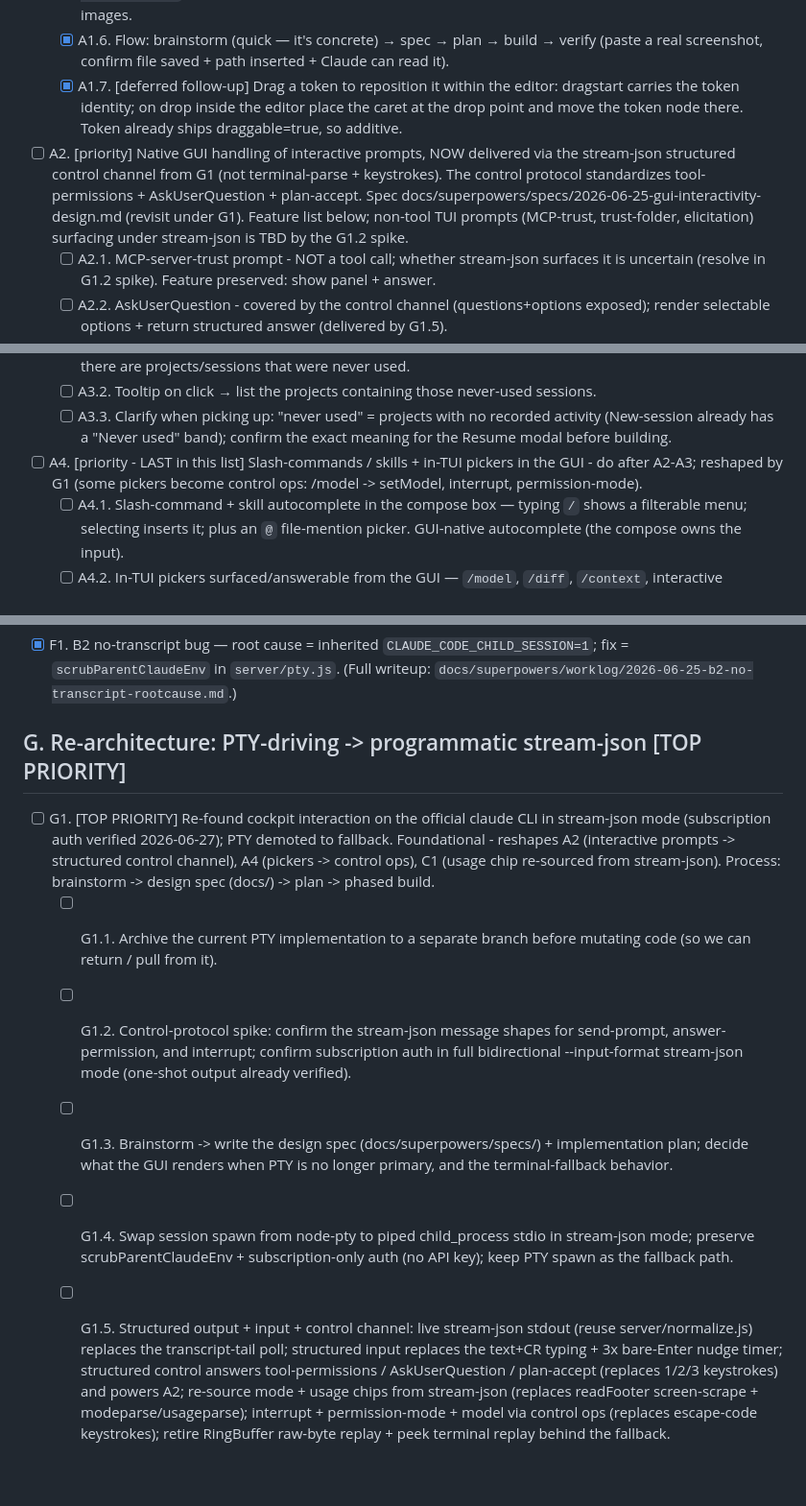
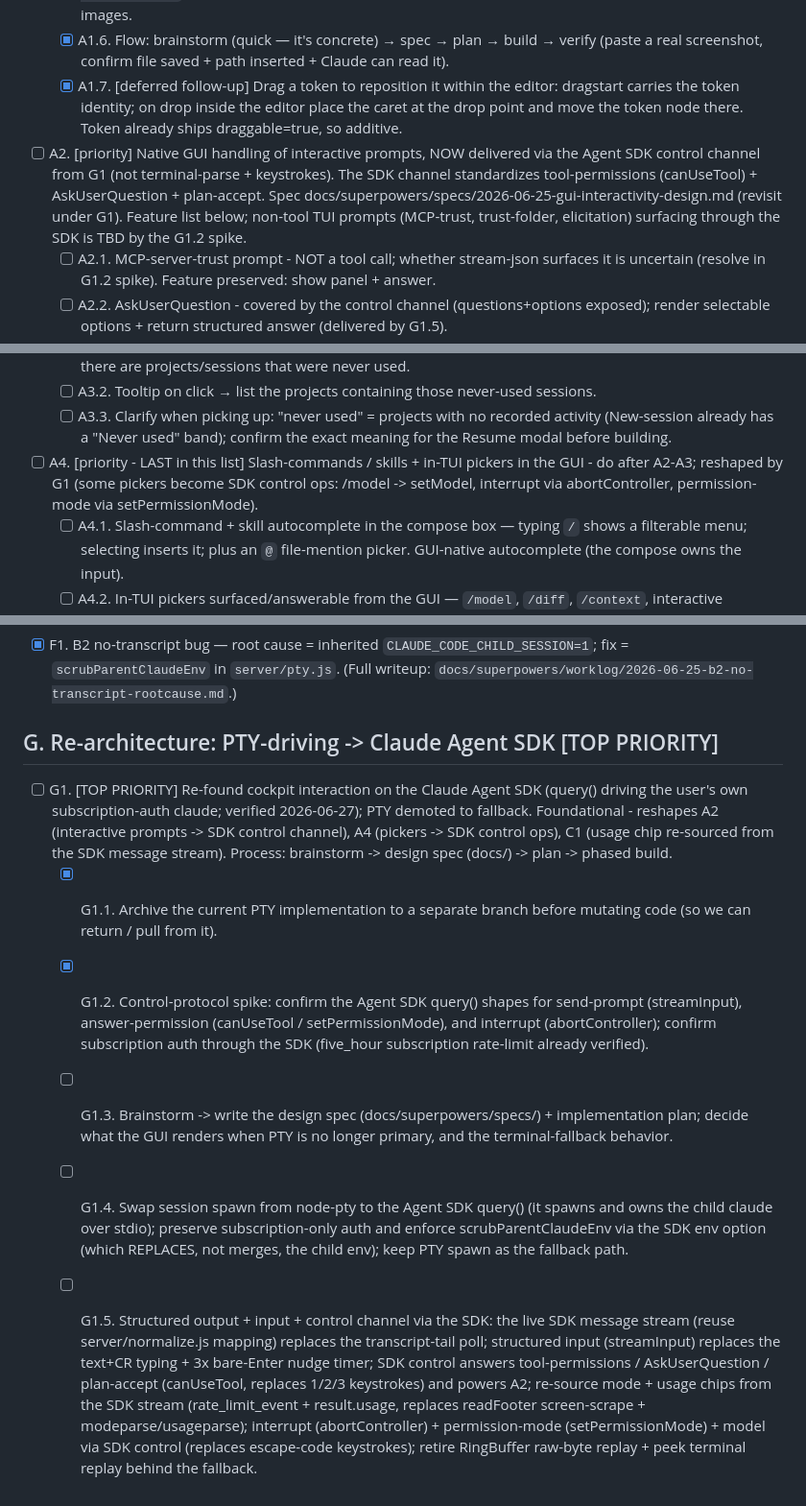
Before and after one commit to TiHerbatka/cc-cockpit, a Markdown page: TODO.md, 3 parts joined by grey strips. Shown at 96% size. Rendered like a GitHub page.

```diff
--- a/TODO.md
+++ b/TODO.md
@@ -25,7 +25,7 @@ Built on `feat/gui-mode` this session (specs/plans under `docs/superpowers/{spec
   - [x] A1.5. Impl sketch: client `paste`/`drop` listeners on the compose textarea → read image blob → POST `upload-image {id, name?, dataBase64}` → server resolves the session cwd, writes `uploaded-images/<name>`, returns the absolute path → client inserts the path at the cursor. Handle multiple images.
   - [x] A1.6. Flow: brainstorm (quick — it's concrete) → spec → plan → build → verify (paste a real screenshot, confirm file saved + path inserted + Claude can read it).
   - [x] A1.7. [deferred follow-up] Drag a token to reposition it within the editor: dragstart carries the token identity; on drop inside the editor place the caret at the drop point and move the token node there. Token already ships draggable=true, so additive.
-- [ ] A2. [priority] Native GUI handling of interactive prompts, NOW delivered via the stream-json structured control channel from G1 (not terminal-parse + keystrokes). The control protocol standardizes tool-permissions + AskUserQuestion + plan-accept. Spec docs/superpowers/specs/2026-06-25-gui-interactivity-design.md (revisit under G1). Feature list below; non-tool TUI prompts (MCP-trust, trust-folder, elicitation) surfacing under stream-json is TBD by the G1.2 spike.
+- [ ] A2. [priority] Native GUI handling of interactive prompts, NOW delivered via the Agent SDK control channel from G1 (not terminal-parse + keystrokes). The SDK channel standardizes tool-permissions (canUseTool) + AskUserQuestion + plan-accept. Spec docs/superpowers/specs/2026-06-25-gui-interactivity-design.md (revisit under G1). Feature list below; non-tool TUI prompts (MCP-trust, trust-folder, elicitation) surfacing through the SDK is TBD by the G1.2 spike.
   - [ ] A2.1. MCP-server-trust prompt - NOT a tool call; whether stream-json surfaces it is uncertain (resolve in G1.2 spike). Feature preserved: show panel + answer.
   - [ ] A2.2. AskUserQuestion - covered by the control channel (questions+options exposed); render selectable options + return structured answer (delivered by G1.5).
   - [ ] A2.3. Plan-accept (ExitPlanMode) - covered by the control channel as a tool/permission. Approve / Approve+auto / Keep-planning (delivered by G1.5).
@@ -35,7 +35,7 @@ Built on `feat/gui-mode` this session (specs/plans under `docs/superpowers/{spec
   - [ ] A3.1. In the New-session and Resume modals, show a warning banner / warning icon with a tooltip when there are projects/sessions that were never used.
   - [ ] A3.2. Tooltip on click → list the projects containing those never-used sessions.
   - [ ] A3.3. Clarify when picking up: "never used" = projects with no recorded activity (New-session already has a "Never used" band); confirm the exact meaning for the Resume modal before building.
-- [ ] A4. [priority - LAST in this list] Slash-commands / skills + in-TUI pickers in the GUI - do after A2-A3; reshaped by G1 (some pickers become control ops: /model -> setModel, interrupt, permission-mode).
+- [ ] A4. [priority - LAST in this list] Slash-commands / skills + in-TUI pickers in the GUI - do after A2-A3; reshaped by G1 (some pickers become SDK control ops: /model -> setModel, interrupt via abortController, permission-mode via setPermissionMode).
   - [ ] A4.1. Slash-command + skill autocomplete in the compose box — typing `/` shows a filterable menu; selecting inserts it; plus an `@` file-mention picker. GUI-native autocomplete (the compose owns the input).
   - [ ] A4.2. In-TUI pickers surfaced/answerable from the GUI — `/model`, `/diff`, `/context`, interactive `/usage`, `/compact`, rewind (Esc-Esc), `/theme`, `/config`, `/effort` slider, extended-thinking/fast toggles. Detect + render (or surface + answer) rather than requiring a drop to Terminal mode.
 
@@ -71,10 +71,10 @@ Built on `feat/gui-mode` this session (specs/plans under `docs/superpowers/{spec
 
 - [x] F1. B2 no-transcript bug — root cause = inherited `CLAUDE_CODE_CHILD_SESSION=1`; fix = `scrubParentClaudeEnv` in `server/pty.js`. (Full writeup: `docs/superpowers/worklog/2026-06-25-b2-no-transcript-rootcause.md`.)
 
-## G. Re-architecture: PTY-driving -> programmatic stream-json [TOP PRIORITY]
-- [ ] G1. [TOP PRIORITY] Re-found cockpit interaction on the official claude CLI in stream-json mode (subscription auth verified 2026-06-27); PTY demoted to fallback. Foundational - reshapes A2 (interactive prompts -> structured control channel), A4 (pickers -> control ops), C1 (usage chip re-sourced from stream-json). Process: brainstorm -> design spec (docs/) -> plan -> phased build.
-  - [ ] G1.1. Archive the current PTY implementation to a separate branch before mutating code (so we can return / pull from it).
-  - [ ] G1.2. Control-protocol spike: confirm the stream-json message shapes for send-prompt, answer-permission, and interrupt; confirm subscription auth in full bidirectional --input-format stream-json mode (one-shot output already verified).
+## G. Re-architecture: PTY-driving -> Claude Agent SDK [TOP PRIORITY]
+- [ ] G1. [TOP PRIORITY] Re-found cockpit interaction on the Claude Agent SDK (query() driving the user's own subscription-auth claude; verified 2026-06-27); PTY demoted to fallback. Foundational - reshapes A2 (interactive prompts -> SDK control channel), A4 (pickers -> SDK control ops), C1 (usage chip re-sourced from the SDK message stream). Process: brainstorm -> design spec (docs/) -> plan -> phased build.
+  - [x] G1.1. Archive the current PTY implementation to a separate branch before mutating code (so we can return / pull from it).
+  - [x] G1.2. Control-protocol spike: confirm the Agent SDK query() shapes for send-prompt (streamInput), answer-permission (canUseTool / setPermissionMode), and interrupt (abortController); confirm subscription auth through the SDK (five_hour subscription rate-limit already verified).
   - [ ] G1.3. Brainstorm -> write the design spec (docs/superpowers/specs/) + implementation plan; decide what the GUI renders when PTY is no longer primary, and the terminal-fallback behavior.
-  - [ ] G1.4. Swap session spawn from node-pty to piped child_process stdio in stream-json mode; preserve scrubParentClaudeEnv + subscription-only auth (no API key); keep PTY spawn as the fallback path.
-  - [ ] G1.5. Structured output + input + control channel: live stream-json stdout (reuse server/normalize.js) replaces the transcript-tail poll; structured input replaces the text+CR typing + 3x bare-Enter nudge timer; structured control answers tool-permissions / AskUserQuestion / plan-accept (replaces 1/2/3 keystrokes) and powers A2; re-source mode + usage chips from stream-json (replaces readFooter screen-scrape + modeparse/usageparse); interrupt + permission-mode + model via control ops (replaces escape-code keystrokes); retire RingBuffer raw-byte replay + peek terminal replay behind the fallback.
+  - [ ] G1.4. Swap session spawn from node-pty to the Agent SDK query() (it spawns and owns the child claude over stdio); preserve subscription-only auth and enforce scrubParentClaudeEnv via the SDK env option (which REPLACES, not merges, the child env); keep PTY spawn as the fallback path.
+  - [ ] G1.5. Structured output + input + control channel via the SDK: the live SDK message stream (reuse server/normalize.js mapping) replaces the transcript-tail poll; structured input (streamInput) replaces the text+CR typing + 3x bare-Enter nudge timer; SDK control answers tool-permissions / AskUserQuestion / plan-accept (canUseTool, replaces 1/2/3 keystrokes) and powers A2; re-source mode + usage chips from the SDK stream (rate_limit_event + result.usage, replaces readFooter screen-scrape + modeparse/usageparse); interrupt (abortController) + permission-mode (setPermissionMode) + model via SDK control (replaces escape-code keystrokes); retire RingBuffer raw-byte replay + peek terminal replay behind the fallback.
```
Also changed, not shown: other parts of TODO.md (+1 -1 lines), CLAUDE.md (+8 -0 lines), local-docs.md (+6 -9 lines).
